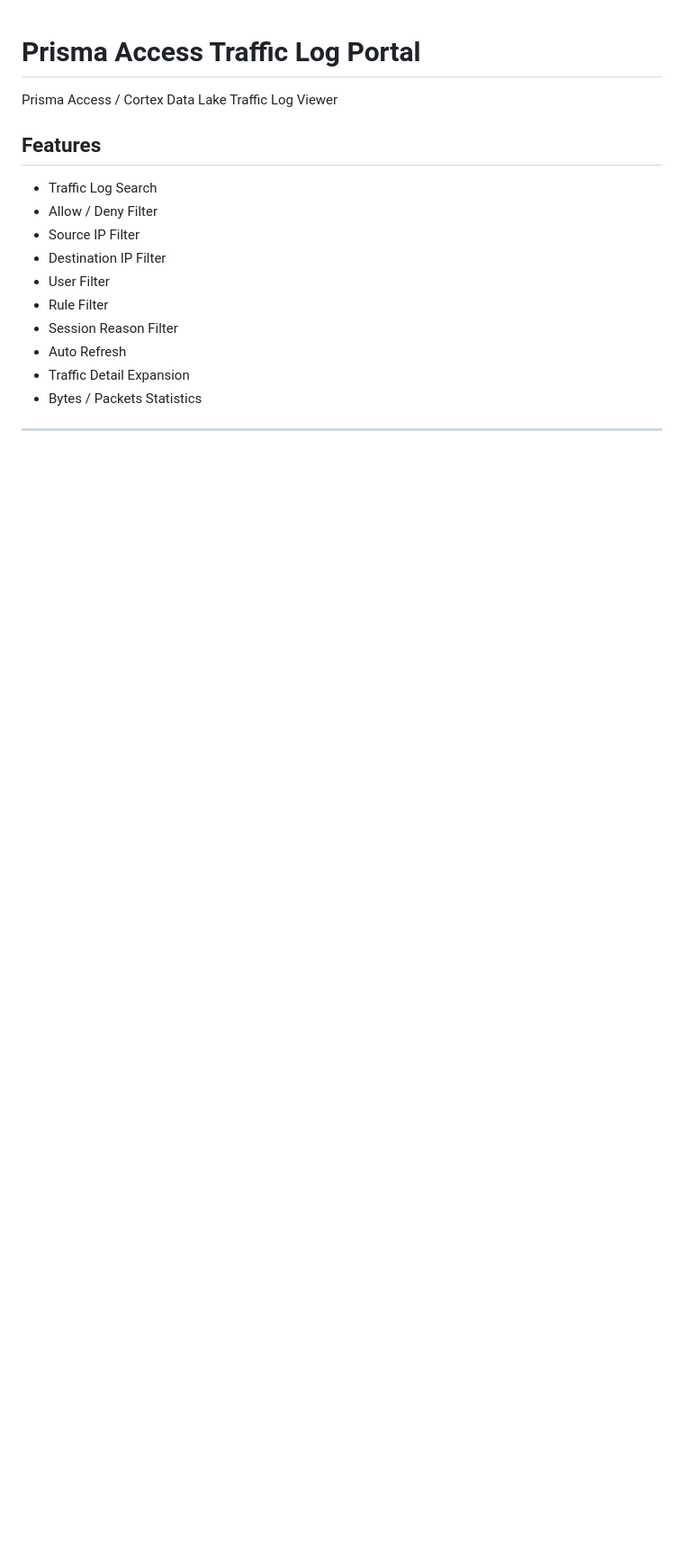
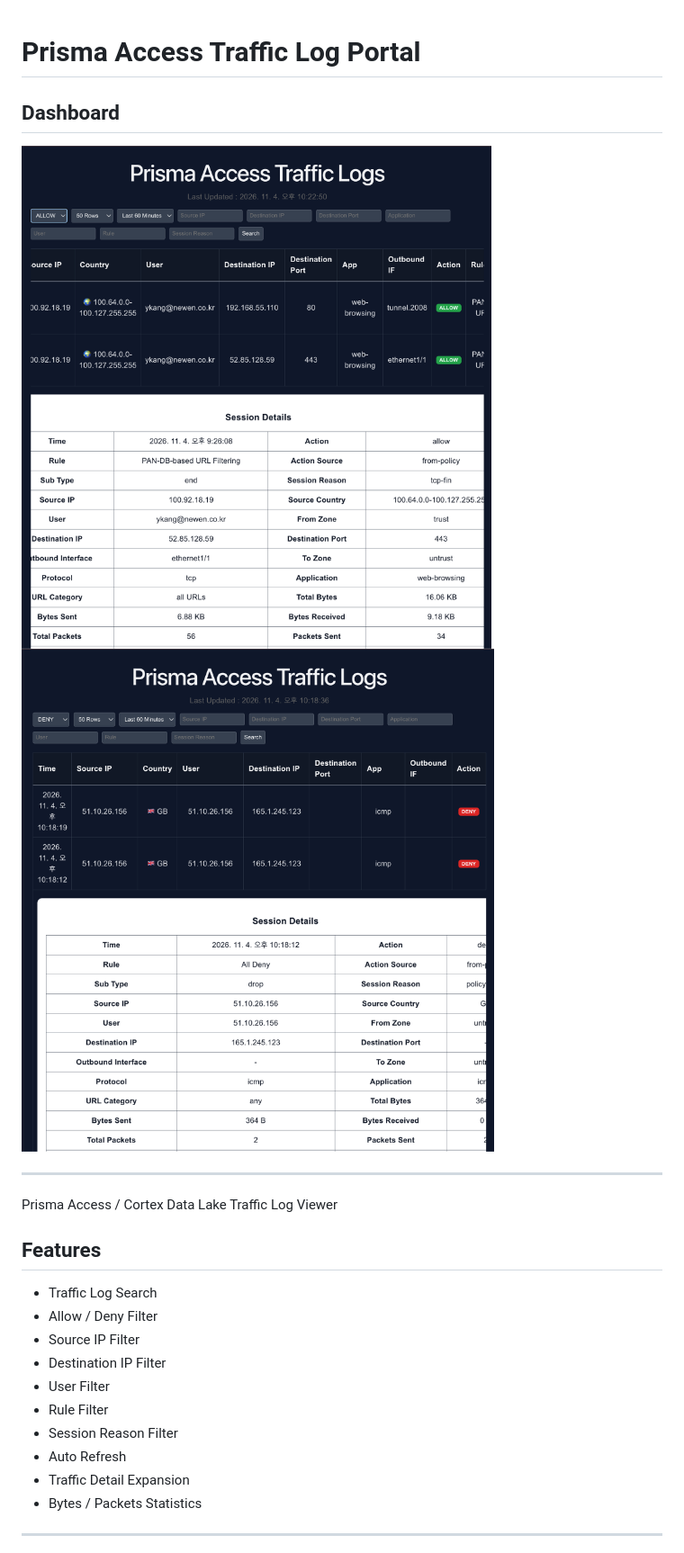
Before and after one commit to kangyong-newen/prisma-log-portal, a Markdown page: README.md, the part around the change. Shown at 90% size. Drawn GitHub-style; pictures changed too: docs/allow.png (added), docs/deny.png (added); blank space fills up the shorter version.

```diff
--- a/README.md
+++ b/README.md
@@ -1,4 +1,11 @@
 # Prisma Access Traffic Log Portal
+
+## Dashboard
+
+![allow-dashboard](./docs/allow.png)
+![deny-dashboard](./docs/deny.png)
+
+---
 
 Prisma Access / Cortex Data Lake Traffic Log Viewer
 
```
